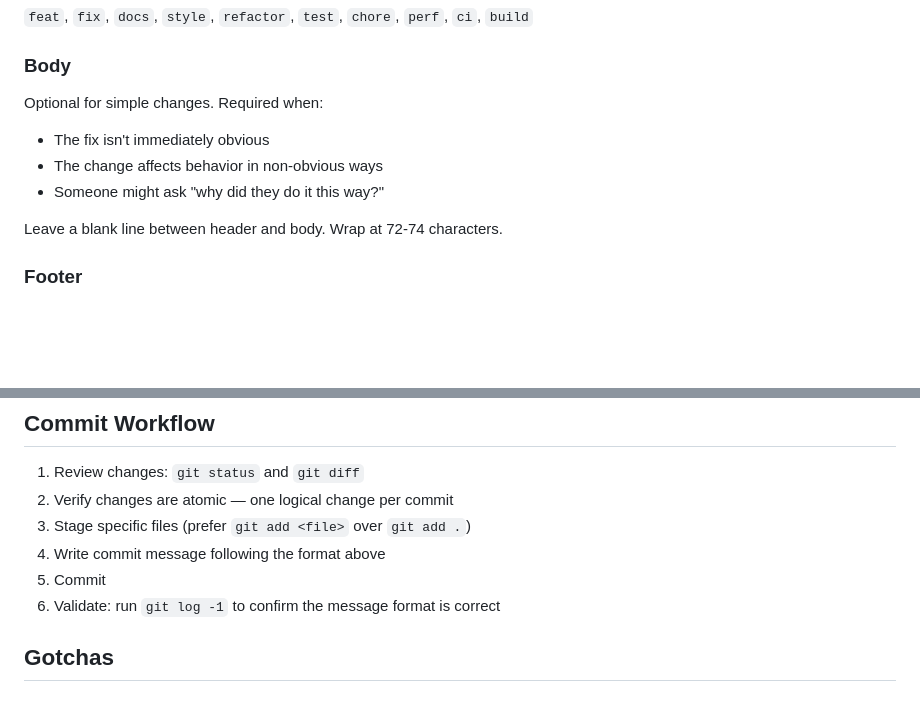
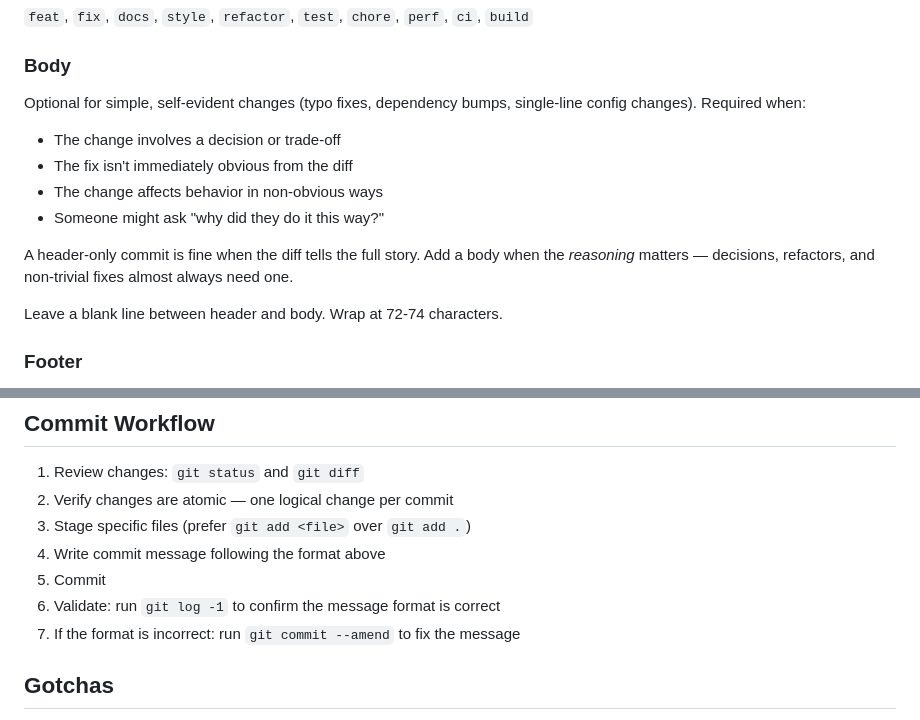
Before and after one commit to tovrleaf/openkata, a Markdown page: skills/commit-conventions/SKILL.md, 2 parts joined by grey strips. Rendered like a GitHub page; blank space fills up the shorter version.

Commit message:
refactor(commit-conventions): clarify when commit body is needed (94% → 96%)
Expanded body guidance to distinguish header-only commits (simple,
self-evident changes) from commits that need reasoning (decisions,
trade-offs, non-trivial fixes). Added error recovery step for
amending malformed commit messages.

Assisted-by: Kiro:claude-opus-4.6

```diff
--- a/skills/commit-conventions/SKILL.md
+++ b/skills/commit-conventions/SKILL.md
@@ -37,11 +37,17 @@ Footer references.
 
 ### Body
 
-Optional for simple changes. Required when:
+Optional for simple, self-evident changes (typo fixes, dependency bumps,
+single-line config changes). Required when:
 
-- The fix isn't immediately obvious
+- The change involves a decision or trade-off
+- The fix isn't immediately obvious from the diff
 - The change affects behavior in non-obvious ways
 - Someone might ask "why did they do it this way?"
+
+A header-only commit is fine when the diff tells the full story. Add a
+body when the *reasoning* matters — decisions, refactors, and non-trivial
+fixes almost always need one.
 
 Leave a blank line between header and body. Wrap at 72-74 characters.
 
@@ -115,6 +121,7 @@ hotfix/security-vulnerability
 4. Write commit message following the format above
 5. Commit
 6. Validate: run `git log -1` to confirm the message format is correct
+7. If the format is incorrect: run `git commit --amend` to fix the message
 
 ## Gotchas
 
```
